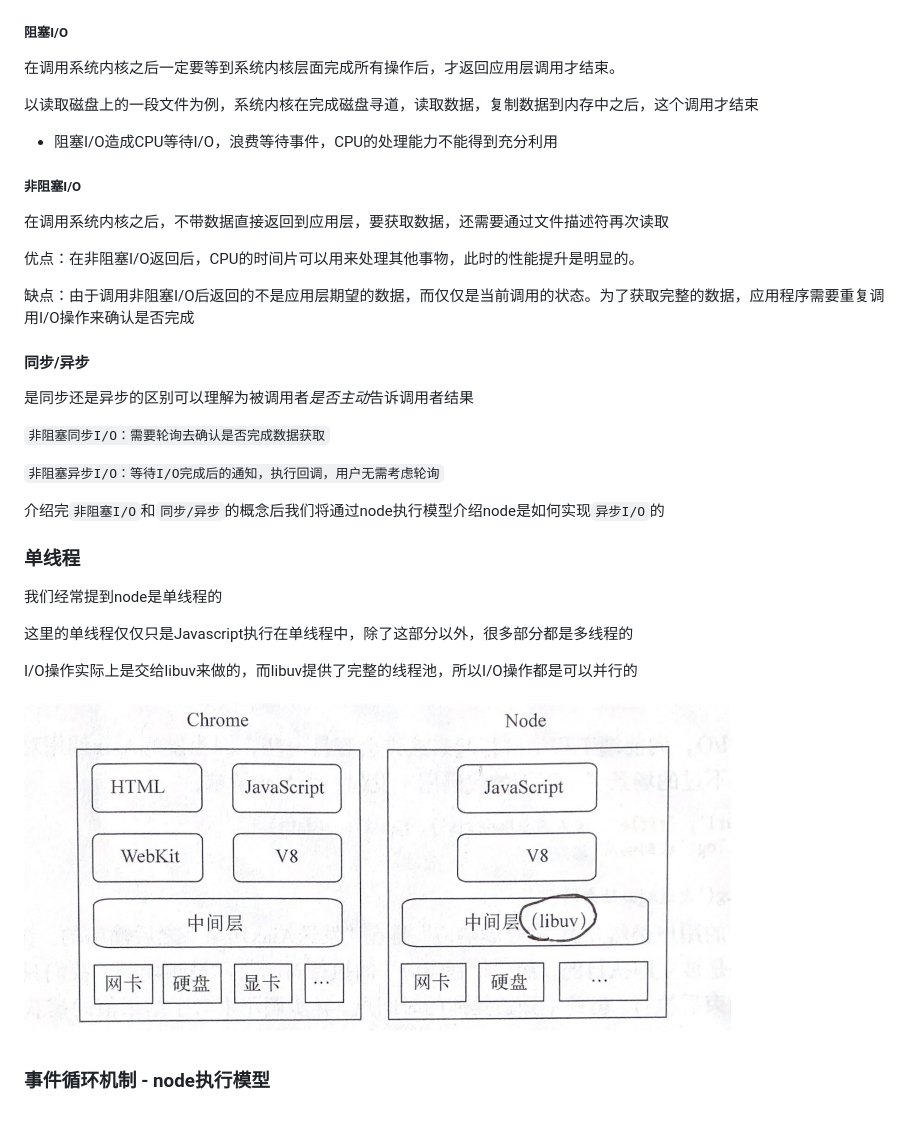
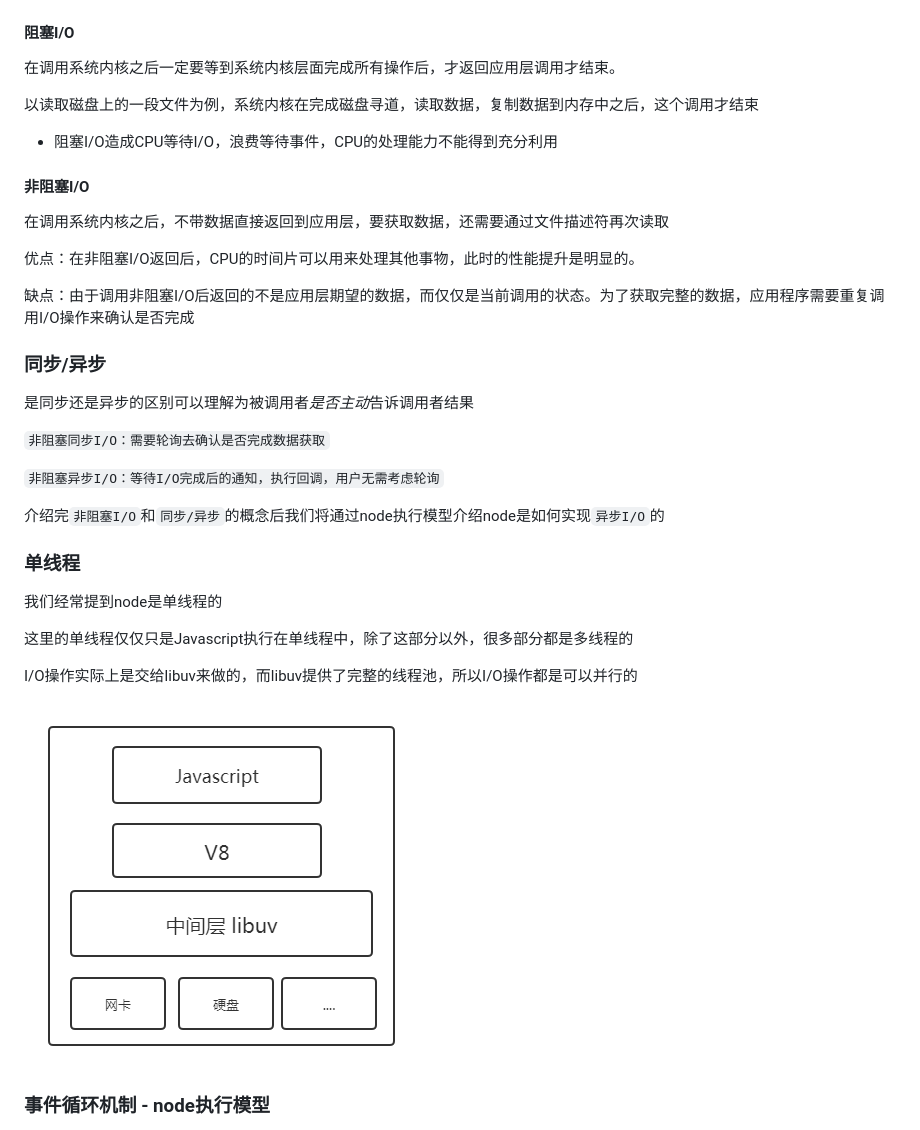
Before and after one commit to JianpanBucuo/node_package, a Markdown page: node-基本概念/README.md, the part around the change printed below. GitHub-like rendering; pictures changed too: node-基本概念/component.png.

```diff
--- a/node-基本概念/README.md
+++ b/node-基本概念/README.md
@@ -20,7 +20,7 @@ I/O 是指   `Input output system` ,中文全称为`输入输出系统`
 
 <img src="https://github.com/JianpanBucuo/node_package/blob/master/node-基本概念/async-sync.png" width="941" height="495"/>
 
-##### 阻塞I/O
+#### 阻塞I/O
 
 在调用系统内核之后一定要等到系统内核层面完成所有操作后，才返回应用层调用才结束。
 
@@ -30,8 +30,7 @@ I/O 是指   `Input output system` ,中文全称为`输入输出系统`
 
 
 
-##### 非阻塞I/O
-
+#### 非阻塞I/O
 
 在调用系统内核之后，不带数据直接返回到应用层，要获取数据，还需要通过文件描述符再次读取
 
@@ -39,7 +38,7 @@ I/O 是指   `Input output system` ,中文全称为`输入输出系统`
 
 缺点：由于调用非阻塞I/O后返回的不是应用层期望的数据，而仅仅是当前调用的状态。为了获取完整的数据，应用程序需要重复调用I/O操作来确认是否完成
 
-#### 同步/异步
+### 同步/异步
 
 是同步还是异步的区别可以理解为被调用者*是否主动*告诉调用者结果
 
@@ -58,7 +57,7 @@ I/O 是指   `Input output system` ,中文全称为`输入输出系统`
 
 I/O操作实际上是交给libuv来做的，而libuv提供了完整的线程池，所以I/O操作都是可以并行的
 
-<img src="https://github.com/JianpanBucuo/node_package/blob/master/node-基本概念/component.png" width="707" height="348"/>
+<img src="https://github.com/JianpanBucuo/node_package/blob/master/node-基本概念/component.png" width="395" height="368"/>
 
 
 ### 事件循环机制 - node执行模型
```
Also changed, not shown: other parts of node-基本概念/README.md (+3 -3 lines).
